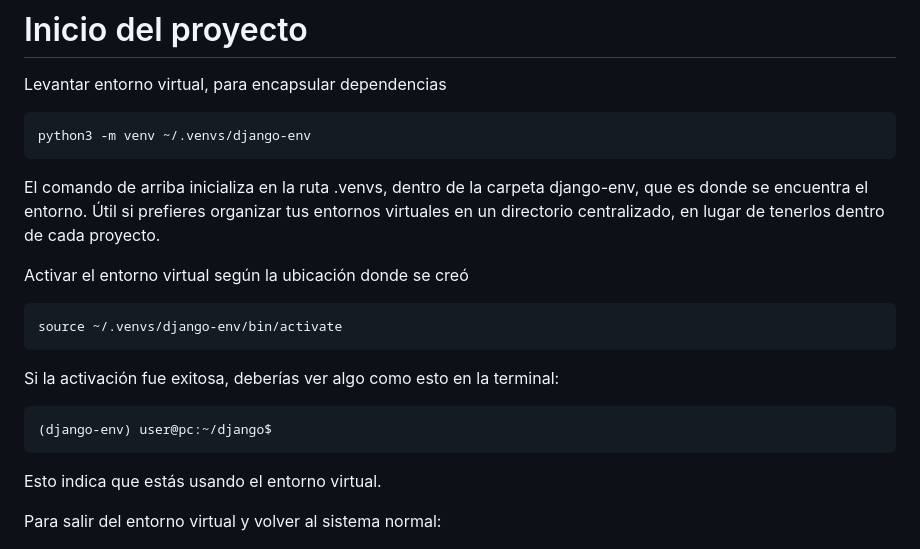
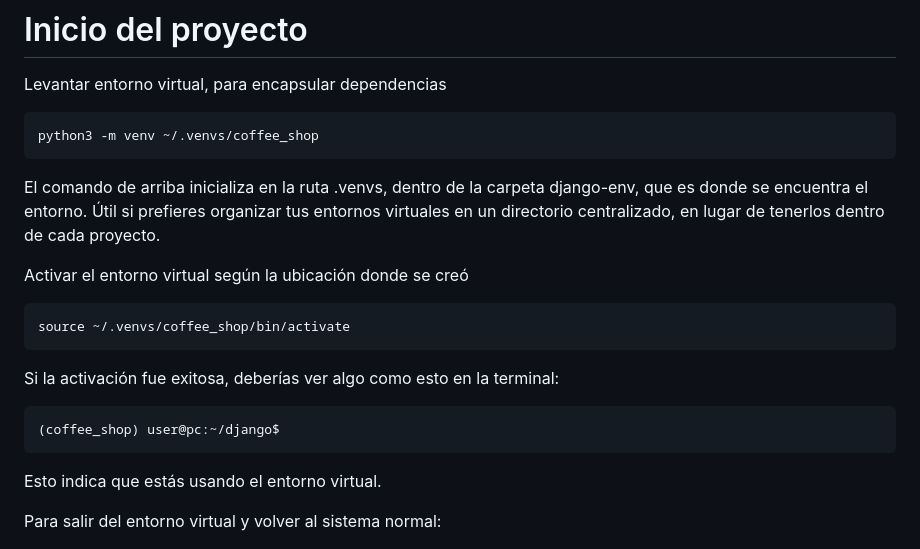
Before and after one commit to peterscout0/django-coffe-shop, a Markdown page: README.md, the part around the change. Rendered like a GitHub page.

Commit message:
[ADD:UPDATE]:Change 2 README.md

```diff
--- a/README.md
+++ b/README.md
@@ -4,18 +4,18 @@
 
 Levantar entorno virtual, para encapsular dependencias
 
-    python3 -m venv ~/.venvs/django-env
+    python3 -m venv ~/.venvs/coffee_shop
 
 El comando de arriba inicializa en la ruta .venvs, dentro de la carpeta django-env, que es donde
 se encuentra el entorno. Útil si prefieres organizar tus entornos virtuales en un directorio centralizado, en lugar de tenerlos dentro de cada proyecto.
 
 Activar el entorno virtual según la ubicación donde se creó
 
-    source ~/.venvs/django-env/bin/activate
+    source ~/.venvs/coffee_shop/bin/activate
 
 Si la activación fue exitosa, deberías ver algo como esto en la terminal:
 
-    (django-env) user@pc:~/django$
+    (coffee_shop) user@pc:~/django$
 
 Esto indica que estás usando el entorno virtual.
 
```
